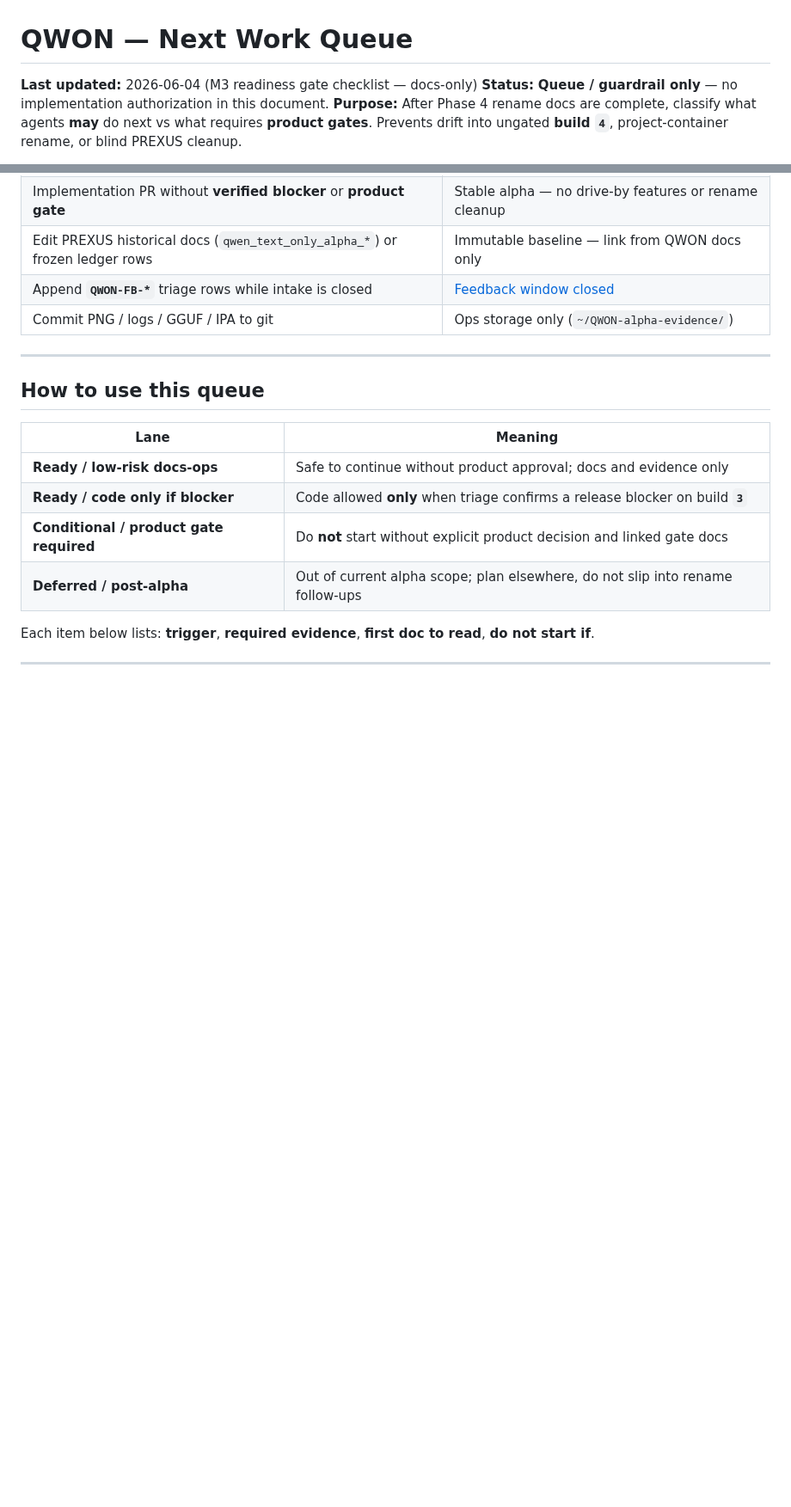
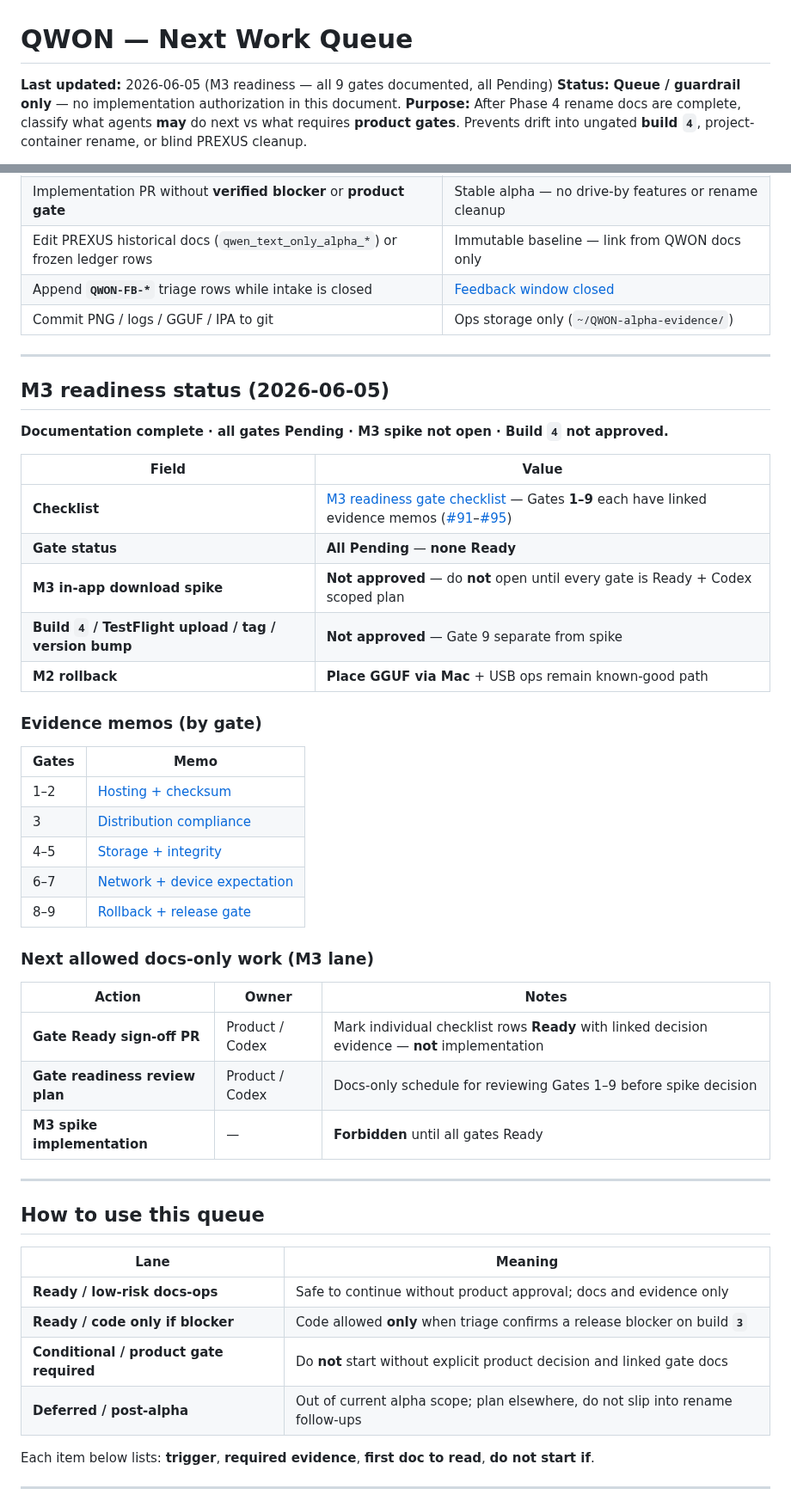
Before and after one commit to studio-prospect/qwon-ai-ios, a Markdown page: docs/product/qwon_next_work_queue.md, 2 parts joined by grey strips. Shown at 86% size. Rendered like a GitHub page; blank space fills up the shorter version.

```diff
--- a/docs/product/qwon_next_work_queue.md
+++ b/docs/product/qwon_next_work_queue.md
@@ -1,6 +1,6 @@
 # QWON — Next Work Queue
 
-**Last updated:** 2026-06-04 (M3 readiness gate checklist — docs-only)
+**Last updated:** 2026-06-05 (M3 readiness — all 9 gates documented, all Pending)
 **Status:** **Queue / guardrail only** — no implementation authorization in this document.
 **Purpose:** After Phase 4 rename docs are complete, classify what agents **may** do next vs what requires **product gates**. Prevents drift into ungated **build `4`**, project-container rename, or blind PREXUS cleanup.
 
@@ -73,6 +73,38 @@ Related: [QWON rename docs index](./qwon_rename_docs_index.md) · [Next decision
 | Edit PREXUS historical docs (`qwen_text_only_alpha_*`) or frozen ledger rows | Immutable baseline — link from QWON docs only |
 | Append **`QWON-FB-*`** triage rows while intake is closed | [Feedback window closed](./qwon_text_alpha_feedback_intake.md#feedback-window-close-2026-06-03) |
 | Commit PNG / logs / GGUF / IPA to git | Ops storage only (`~/QWON-alpha-evidence/`) |
+
+---
+
+## M3 readiness status (2026-06-05)
+
+**Documentation complete · all gates Pending · M3 spike not open · Build `4` not approved.**
+
+| Field | Value |
+| --- | --- |
+| **Checklist** | [M3 readiness gate checklist](./qwon_model_download_gguf_ux_plan.md#m3-readiness-gate-checklist) — Gates **1–9** each have linked evidence memos ([#91](https://github.com/studio-prospect/qwon-ai-ios/pull/91)–[#95](https://github.com/studio-prospect/qwon-ai-ios/pull/95)) |
+| **Gate status** | **All Pending** — **none Ready** |
+| **M3 in-app download spike** | **Not approved** — do **not** open until every gate is Ready + Codex scoped plan |
+| **Build `4` / TestFlight upload / tag / version bump** | **Not approved** — Gate 9 separate from spike |
+| **M2 rollback** | **Place GGUF via Mac** + USB ops remain known-good path |
+
+### Evidence memos (by gate)
+
+| Gates | Memo |
+| --- | --- |
+| 1–2 | [Hosting + checksum](./qwon_m3_model_hosting_checksum_memo.md) |
+| 3 | [Distribution compliance](./qwon_m3_model_distribution_compliance_memo.md) |
+| 4–5 | [Storage + integrity](./qwon_m3_storage_integrity_memo.md) |
+| 6–7 | [Network + device expectation](./qwon_m3_network_device_expectation_memo.md) |
+| 8–9 | [Rollback + release gate](./qwon_m3_rollback_release_gate_memo.md) |
+
+### Next allowed docs-only work (M3 lane)
+
+| Action | Owner | Notes |
+| --- | --- | --- |
+| **Gate Ready sign-off PR** | Product / Codex | Mark individual checklist rows **Ready** with linked decision evidence — **not** implementation |
+| **Gate readiness review plan** | Product / Codex | Docs-only schedule for reviewing Gates 1–9 before spike decision |
+| **M3 spike implementation** | — | **Forbidden** until all gates Ready |
 
 ---
 
```
Also changed, not shown: other parts of docs/product/qwon_next_work_queue.md (+6 -6 lines), docs/product/qwon_model_download_gguf_ux_plan.md (+5 -3 lines), docs/product/qwon_rename_docs_index.md (+12 -5 lines).
